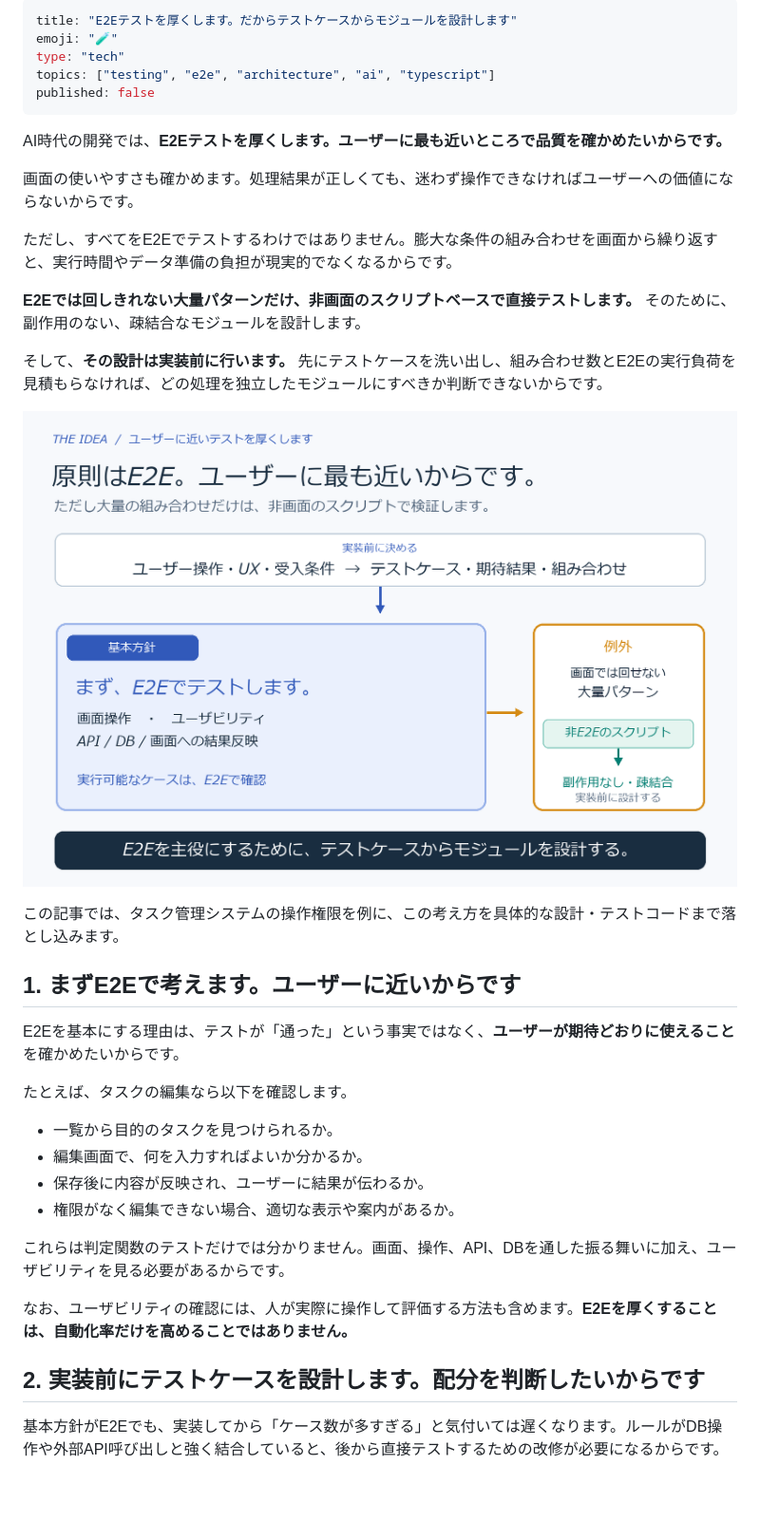
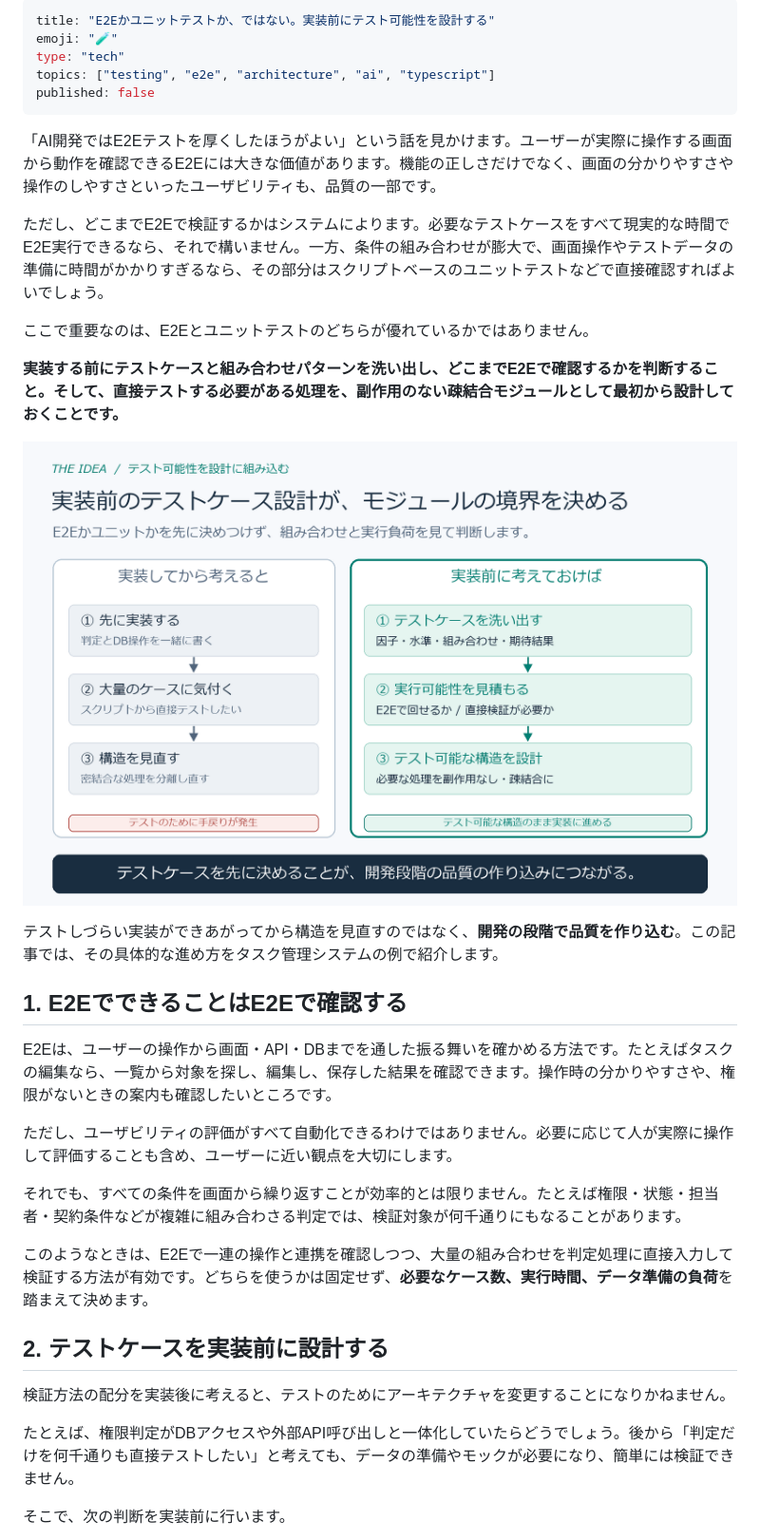
Before and after one commit to tamutamu/zenn-articles, a Markdown page: articles/ai-era-e2e-module-test-design.md, the part around one of its changes. Shown at 95% size. Rendered like a GitHub page; pictures changed too: images/ai-era-e2e-module-test-design/hero.png; blank space fills up the shorter version.

Commit message:
Design testable modules from preimplementation test cases

```diff
--- a/articles/ai-era-e2e-module-test-design.md
+++ b/articles/ai-era-e2e-module-test-design.md
@@ -1,41 +1,38 @@
 ---
-title: "E2Eテストを厚くします。だからテストケースからモジュールを設計します"
+title: "E2Eかユニットテストか、ではない。実装前にテスト可能性を設計する"
 emoji: "🧪"
 type: "tech"
 topics: ["testing", "e2e", "architecture", "ai", "typescript"]
 published: false
 ---
 
-AI時代の開発では、**E2Eテストを厚くします。ユーザーに最も近いところで品質を確かめたいからです。**
+「AI開発ではE2Eテストを厚くしたほうがよい」という話を見かけます。ユーザーが実際に操作する画面から動作を確認できるE2Eには大きな価値があります。機能の正しさだけでなく、画面の分かりやすさや操作のしやすさといったユーザビリティも、品質の一部です。
 
-画面の使いやすさも確かめます。処理結果が正しくても、迷わず操作できなければユーザーへの価値にならないからです。
+ただし、どこまでE2Eで検証するかはシステムによります。必要なテストケースをすべて現実的な時間でE2E実行できるなら、それで構いません。一方、条件の組み合わせが膨大で、画面操作やテストデータの準備に時間がかかりすぎるなら、その部分はスクリプトベースのユニットテストなどで直接確認すればよいでしょう。
 
-ただし、すべてをE2Eでテストするわけではありません。膨大な条件の組み合わせを画面から繰り返すと、実行時間やデータ準備の負担が現実的でなくなるからです。
+ここで重要なのは、E2Eとユニットテストのどちらが優れているかではありません。
 
-**E2Eでは回しきれない大量パターンだけ、非画面のスクリプトベースで直接テストします。** そのために、副作用のない、疎結合なモジュールを設計します。
+**実装する前にテストケースと組み合わせパターンを洗い出し、どこまでE2Eで確認するかを判断すること。そして、直接テストする必要がある処理を、副作用のない疎結合モジュールとして最初から設計しておくことです。**
 
-そして、**その設計は実装前に行います。** 先にテストケースを洗い出し、組み合わせ数とE2Eの実行負荷を見積もらなければ、どの処理を独立したモジュールにすべきか判断できないからです。
+![仕様からテストケースを設計し、E2Eとスクリプトベースのテストに配分した結果を、実装前のモジュール設計へ反映する考え方](/images/ai-era-e2e-module-test-design/hero.png)
 
-![E2Eを原則とし、実行困難な大量ケースだけを非E2Eに配分して、実装前に疎結合なモジュール境界を決める全体像](/images/ai-era-e2e-module-test-design/hero.png)
+テストしづらい実装ができあがってから構造を見直すのではなく、**開発の段階で品質を作り込む**。この記事では、その具体的な進め方をタスク管理システムの例で紹介します。
 
-この記事では、タスク管理システムの操作権限を例に、この考え方を具体的な設計・テストコードまで落とし込みます。
+## 1. E2EでできることはE2Eで確認する
 
-## 1. まずE2Eで考えます。ユーザーに近いからです
+E2Eは、ユーザーの操作から画面・API・DBまでを通した振る舞いを確かめる方法です。たとえばタスクの編集なら、一覧から対象を探し、編集し、保存した結果を確認できます。操作時の分かりやすさや、権限がないときの案内も確認したいところです。
 
-E2Eを基本にする理由は、テストが「通った」という事実ではなく、**ユーザーが期待どおりに使えること**を確かめたいからです。
+ただし、ユーザビリティの評価がすべて自動化できるわけではありません。必要に応じて人が実際に操作して評価することも含め、ユーザーに近い観点を大切にします。
 
-たとえば、タスクの編集なら以下を確認します。
+それでも、すべての条件を画面から繰り返すことが効率的とは限りません。たとえば権限・状態・担当者・契約条件などが複雑に組み合わさる判定では、検証対象が何千通りにもなることがあります。
 
-- 一覧から目的のタスクを見つけられるか。
-- 編集画面で、何を入力すればよいか分かるか。
-- 保存後に内容が反映され、ユーザーに結果が伝わるか。
-- 権限がなく編集できない場合、適切な表示や案内があるか。
+このようなときは、E2Eで一連の操作と連携を確認しつつ、大量の組み合わせを判定処理に直接入力して検証する方法が有効です。どちらを使うかは固定せず、**必要なケース数、実行時間、データ準備の負荷**を踏まえて決めます。
 
-これらは判定関数のテストだけでは分かりません。画面、操作、API、DBを通した振る舞いに加え、ユーザビリティを見る必要があるからです。
+## 2. テストケースを実装前に設計する
 
-なお、ユーザビリティの確認には、人が実際に操作して評価する方法も含めます。**E2Eを厚くすることは、自動化率だけを高めることではありません。**
+検証方法の配分を実装後に考えると、テストのためにアーキテクチャを変更することになりかねません。
 
-## 2. 実装前にテストケースを設計します。配分を判断したいからです
+たとえば、権限判定がDBアクセスや外部API呼び出しと一体化していたらどうでしょう。後から「判定だけを何千通りも直接テストしたい」と考えても、データの準備やモックが必要になり、簡単には検証できません。
 
-基本方針がE2Eでも、実装してから「ケース数が多すぎる」と気付いては遅くなります。ルールがDB操作や外部API呼び出しと強く結合していると、後から直接テストするための改修が必要になるからです。
+そこで、次の判断を実装前に行います。
 
```
Also changed, not shown: other parts of articles/ai-era-e2e-module-test-design.md (+35 -49 lines), images/ai-era-e2e-module-test-design/case-matrix.png, images/ai-era-e2e-module-test-design/workflow.png, 1 other file.
